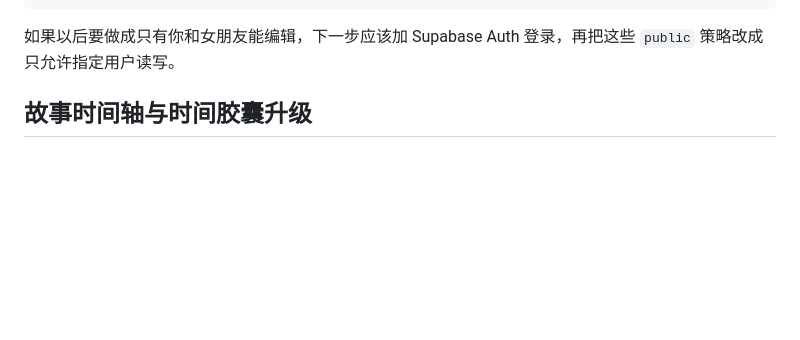
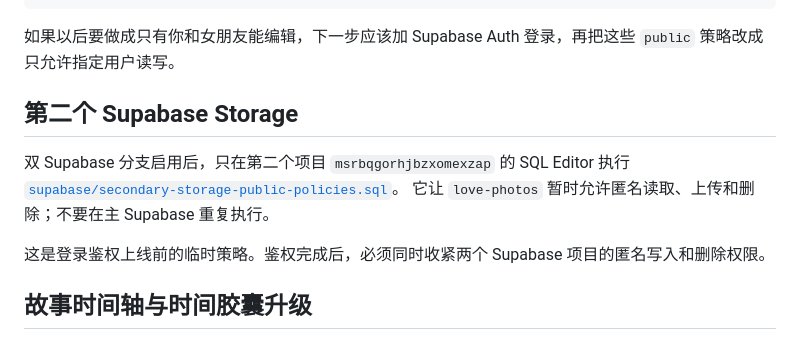
Before and after one commit to XRH1238/dating-web, a Markdown page: SUPABASE_SETUP.md, the part around the change. Rendered like a GitHub page; blank space fills up the shorter version.

Commit message:
docs: explain secondary storage policies

````diff
--- a/SUPABASE_SETUP.md
+++ b/SUPABASE_SETUP.md
@@ -88,6 +88,15 @@ using (bucket_id = 'love-photos');
 ```
 
 如果以后要做成只有你和女朋友能编辑，下一步应该加 Supabase Auth 登录，再把这些 `public` 策略改成只允许指定用户读写。
+
+## 第二个 Supabase Storage
+
+双 Supabase 分支启用后，只在第二个项目 `msrbqgorhjbzxomexzap` 的 SQL Editor 执行
+[`supabase/secondary-storage-public-policies.sql`](supabase/secondary-storage-public-policies.sql)。
+它让 `love-photos` 暂时允许匿名读取、上传和删除；不要在主 Supabase 重复执行。
+
+这是登录鉴权上线前的临时策略。鉴权完成后，必须同时收紧两个 Supabase 项目的匿名写入和删除权限。
+
 ## 故事时间轴与时间胶囊升级
 
 新版“出游记录”需要额外字段和 `love_capsules` 表。发布前先征得站点所有者同意，再在 Supabase SQL Editor 执行 [`supabase/story-timeline-capsule.sql`](supabase/story-timeline-capsule.sql)。迁移是增量式的，不会删除原有记录。
````
